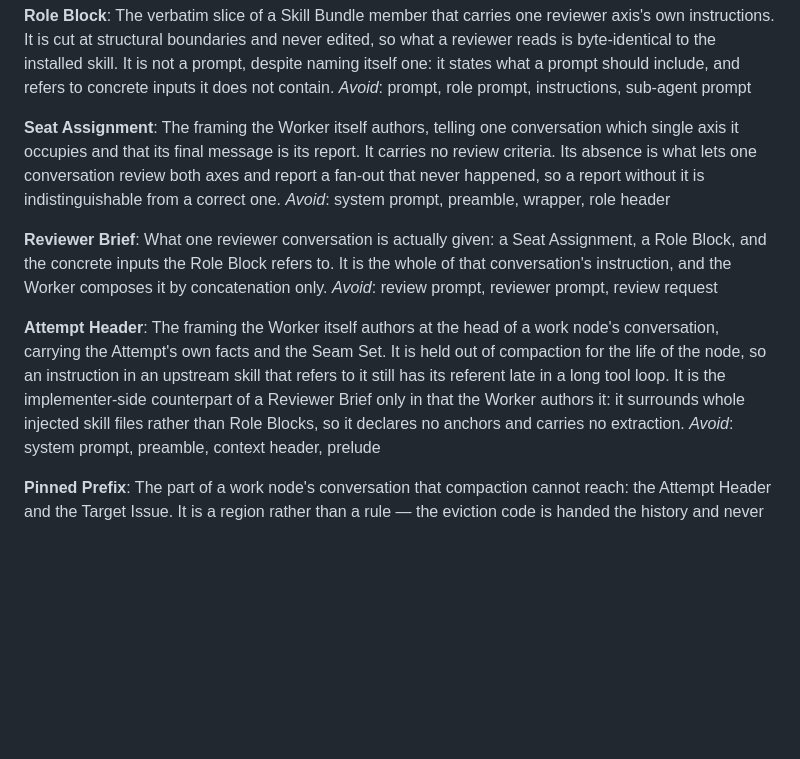
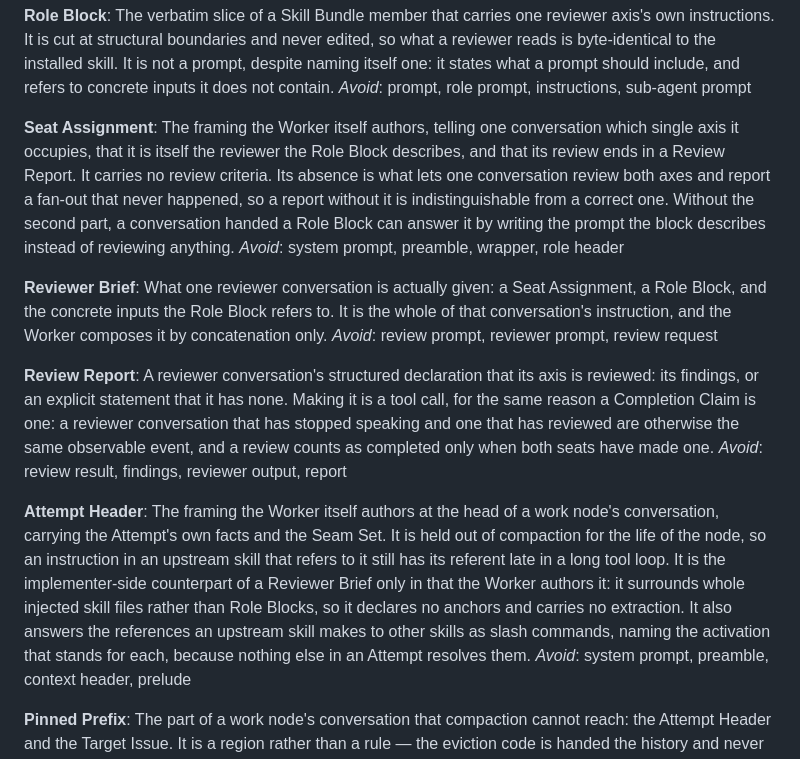
Before and after one commit to lbacik/coding-agent, a Markdown page: CONTEXT.md, the part around the change. Drawn GitHub-style; blank space fills up the shorter version.

Commit message:
Define Review Report and answer slash references in the Attempt Header
Resolved in issue #73. In the LangGraph prototype, the Standards reviewer
answered its Role Block by writing the prompt the block describes. The
runtime still counted that as a completed review. A review is therefore
completed only by a declared Review Report, and the Seat Assignment
tells the conversation that it is the reviewer. The Attempt Header now
answers upstream slash-command references with their activation tools.

Co-Authored-By: Claude Opus 5.5 <noreply@anthropic.com>

```diff
--- a/CONTEXT.md
+++ b/CONTEXT.md
@@ -71,15 +71,19 @@ The verbatim slice of a Skill Bundle member that carries one reviewer axis's own
 _Avoid_: prompt, role prompt, instructions, sub-agent prompt
 
 **Seat Assignment**:
-The framing the Worker itself authors, telling one conversation which single axis it occupies and that its final message is its report. It carries no review criteria. Its absence is what lets one conversation review both axes and report a fan-out that never happened, so a report without it is indistinguishable from a correct one.
+The framing the Worker itself authors, telling one conversation which single axis it occupies, that it is itself the reviewer the Role Block describes, and that its review ends in a Review Report. It carries no review criteria. Its absence is what lets one conversation review both axes and report a fan-out that never happened, so a report without it is indistinguishable from a correct one. Without the second part, a conversation handed a Role Block can answer it by writing the prompt the block describes instead of reviewing anything.
 _Avoid_: system prompt, preamble, wrapper, role header
 
 **Reviewer Brief**:
 What one reviewer conversation is actually given: a Seat Assignment, a Role Block, and the concrete inputs the Role Block refers to. It is the whole of that conversation's instruction, and the Worker composes it by concatenation only.
 _Avoid_: review prompt, reviewer prompt, review request
 
+**Review Report**:
+A reviewer conversation's structured declaration that its axis is reviewed: its findings, or an explicit statement that it has none. Making it is a tool call, for the same reason a Completion Claim is one: a reviewer conversation that has stopped speaking and one that has reviewed are otherwise the same observable event, and a review counts as completed only when both seats have made one.
+_Avoid_: review result, findings, reviewer output, report
+
 **Attempt Header**:
-The framing the Worker itself authors at the head of a work node's conversation, carrying the Attempt's own facts and the Seam Set. It is held out of compaction for the life of the node, so an instruction in an upstream skill that refers to it still has its referent late in a long tool loop. It is the implementer-side counterpart of a Reviewer Brief only in that the Worker authors it: it surrounds whole injected skill files rather than Role Blocks, so it declares no anchors and carries no extraction.
+The framing the Worker itself authors at the head of a work node's conversation, carrying the Attempt's own facts and the Seam Set. It is held out of compaction for the life of the node, so an instruction in an upstream skill that refers to it still has its referent late in a long tool loop. It is the implementer-side counterpart of a Reviewer Brief only in that the Worker authors it: it surrounds whole injected skill files rather than Role Blocks, so it declares no anchors and carries no extraction. It also answers the references an upstream skill makes to other skills as slash commands, naming the activation that stands for each, because nothing else in an Attempt resolves them.
 _Avoid_: system prompt, preamble, context header, prelude
 
 **Pinned Prefix**:
```
